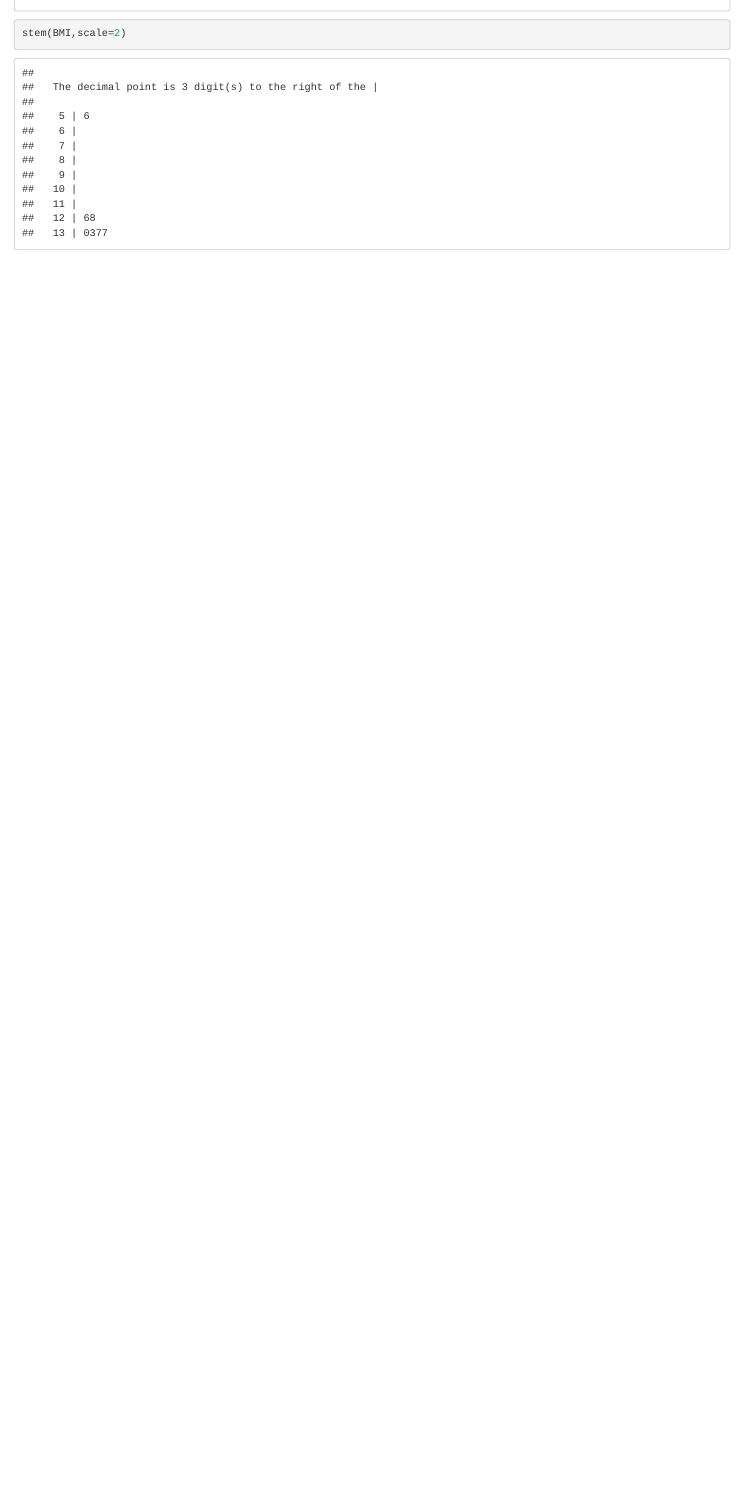
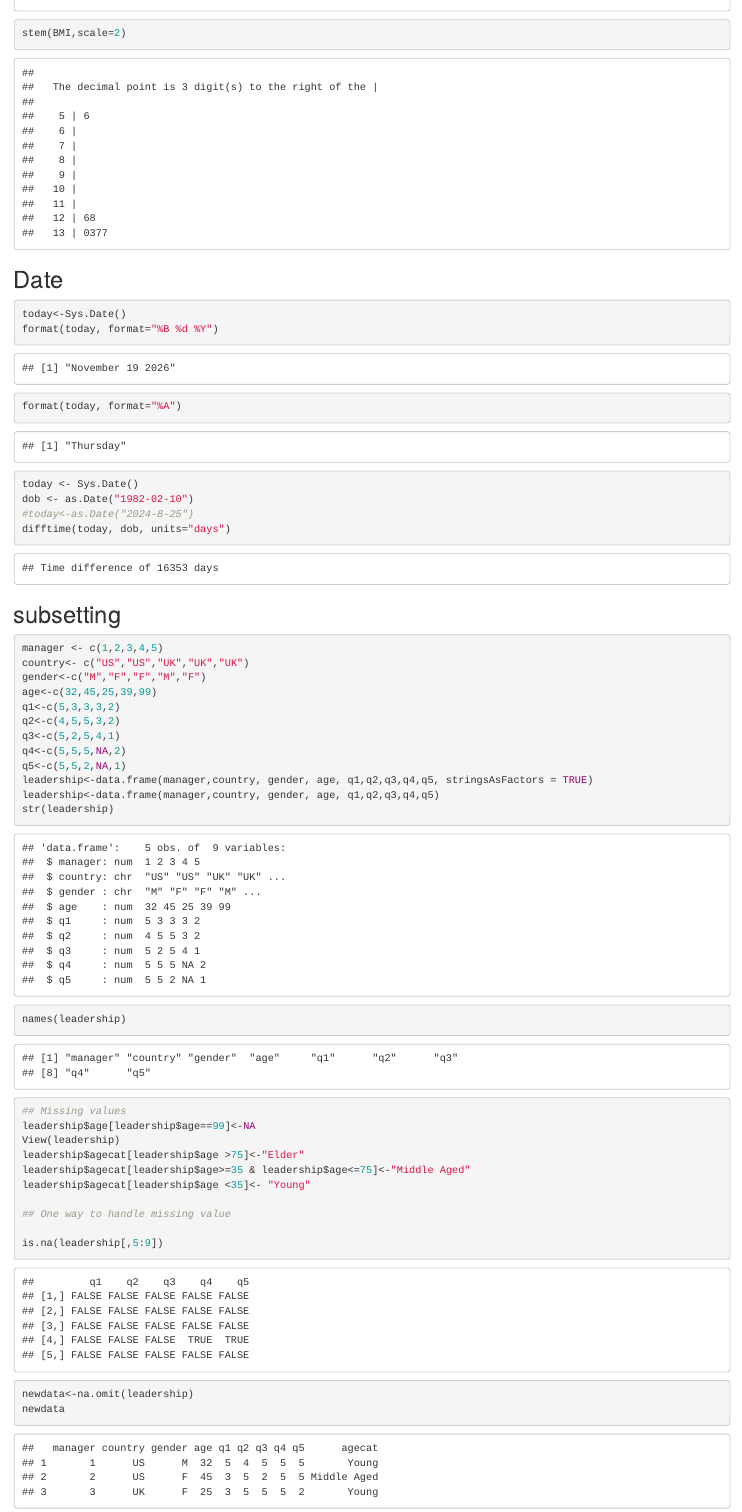
Before and after one commit to GiseleIshimwe2/R_Assignment-1, an R Markdown document (R_Assignments.Rmd): the page in a window 1100 px wide, from 11860 px down. The pictures show the output file R_Assignments.html that the author committed with the source, opened offline.

Commit message:
handling missing values

````diff
--- a/R_Assignments.Rmd
+++ b/R_Assignments.Rmd
@@ -271,3 +271,44 @@ tail(new_class_data,n=5)
 summary(BMI)
 stem(BMI,scale=2)
 ```
+## Date
+```{r }
+today<-Sys.Date()
+format(today, format="%B %d %Y")
+format(today, format="%A")
+today <- Sys.Date()
+dob <- as.Date("1982-02-10")
+#today<-as.Date("2024-8-25")
+difftime(today, dob, units="days")
+
+```
+## subsetting
+```{r }
+manager <- c(1,2,3,4,5)
+country<- c("US","US","UK","UK","UK")
+gender<-c("M","F","F","M","F")
+age<-c(32,45,25,39,99)
+q1<-c(5,3,3,3,2)
+q2<-c(4,5,5,3,2)
+q3<-c(5,2,5,4,1)
+q4<-c(5,5,5,NA,2)
+q5<-c(5,5,2,NA,1)
+leadership<-data.frame(manager,country, gender, age, q1,q2,q3,q4,q5, stringsAsFactors = TRUE)
+leadership<-data.frame(manager,country, gender, age, q1,q2,q3,q4,q5)
+str(leadership)
+names(leadership)
+```
+```{r }
+## Missing values
+leadership$age[leadership$age==99]<-NA
+View(leadership)
+leadership$agecat[leadership$age >75]<-"Elder"
+leadership$agecat[leadership$age>=35 & leadership$age<=75]<-"Middle Aged"
+leadership$agecat[leadership$age <35]<- "Young"
+
+## One way to handle missing value
+
+is.na(leadership[,5:9])
+newdata<-na.omit(leadership)
+newdata
+```
````
Also changed, not shown: R_Assignments.html.
